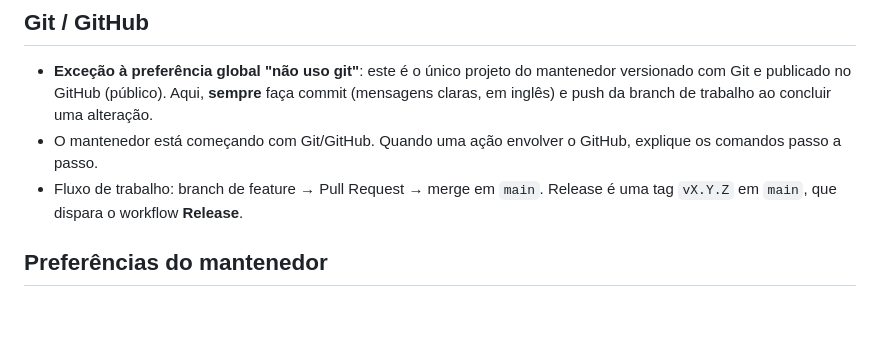
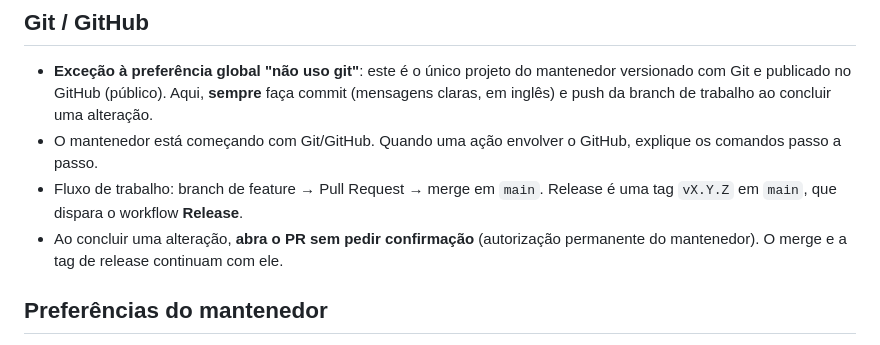
Before and after one commit to inakano89/second-brain, a Markdown page: CLAUDE.md, the part around the change. Drawn GitHub-style; blank space fills up the shorter version.

Commit message:
docs(CLAUDE.md): open PRs without asking for confirmation
Co-Authored-By: Claude Opus 5.5 <noreply@anthropic.com>
Claude-Session: https://claude.ai/code/session_01RG7sjpZE2FRe6m2jH4HsSy

```diff
--- a/CLAUDE.md
+++ b/CLAUDE.md
@@ -71,6 +71,7 @@ O workflow **Models watch** (`.github/workflows/models-watch.yml`, toda segunda-
 - **Exceção à preferência global "não uso git"**: este é o único projeto do mantenedor versionado com Git e publicado no GitHub (público). Aqui, **sempre** faça commit (mensagens claras, em inglês) e push da branch de trabalho ao concluir uma alteração.
 - O mantenedor está começando com Git/GitHub. Quando uma ação envolver o GitHub, explique os comandos passo a passo.
 - Fluxo de trabalho: branch de feature → Pull Request → merge em `main`. Release é uma tag `vX.Y.Z` em `main`, que dispara o workflow **Release**.
+- Ao concluir uma alteração, **abra o PR sem pedir confirmação** (autorização permanente do mantenedor). O merge e a tag de release continuam com ele.
 
 ## Preferências do mantenedor
 
```
